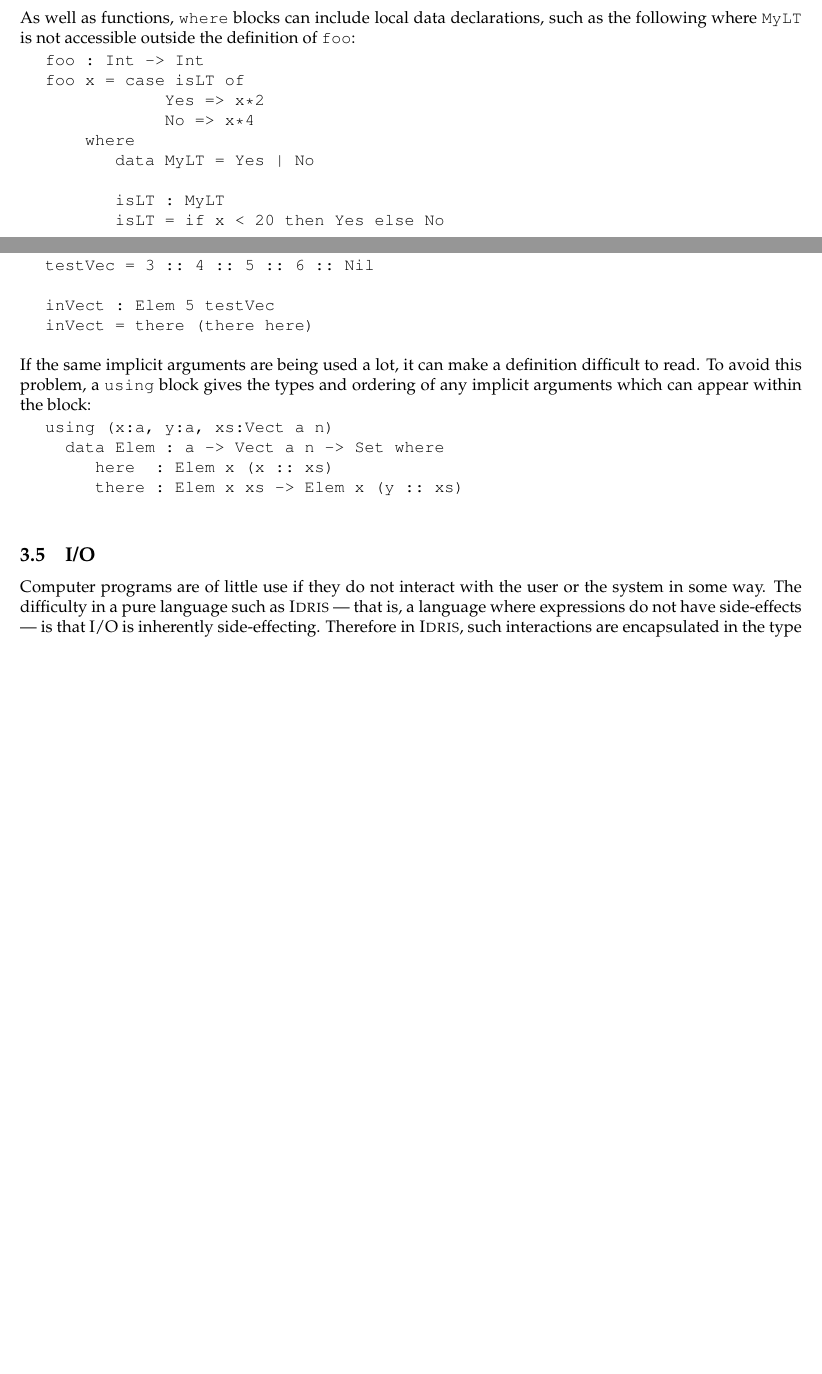
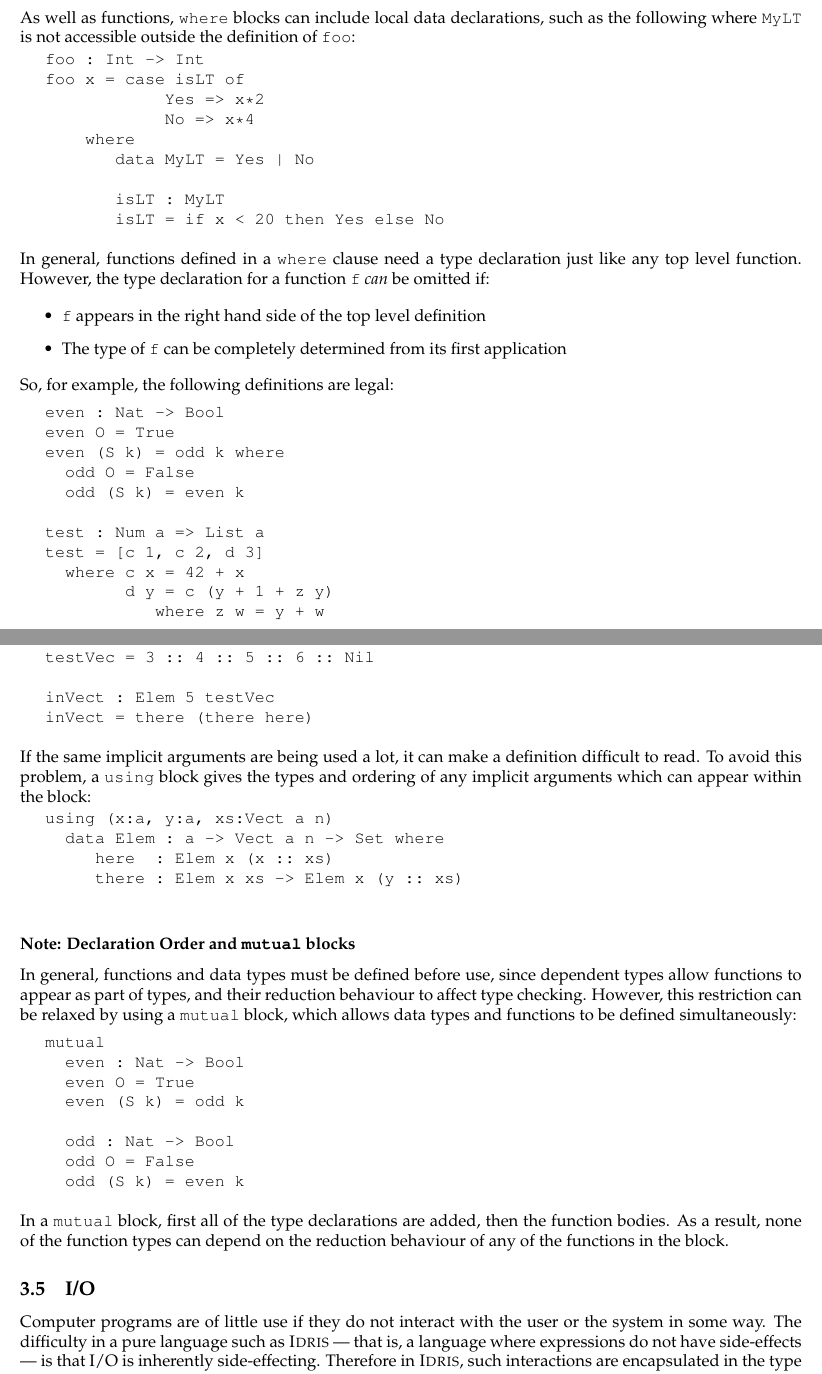
Before and after one commit to idris-lang/Idris-dev, a LaTeX document (tutorial/idris-tutorial.tex, which reads tutorial/typesfuns.tex): two parts of pages 8 and 10 of 45 before the commit and two parts of pages 8 and 11 of 46 after it, joined at a grey line, cut so that both start at the same text, the shorter picture padded with empty space. Compiled offline with pdfLaTeX; a LaTeX package or settings file that is missing is left out.

Commit message:
Tutorial updates Note on local type inference in 'where', and 'mutual' blocks.

```diff
--- a/tutorial/typesfuns.tex
+++ b/tutorial/typesfuns.tex
@@ -244,6 +246,38 @@ foo x = case isLT of
 
 \end{SaveVerbatim}
 \useverb{wheredata}
+
+\noindent
+In general, functions defined in a \texttt{where} clause need a type declaration
+just like any top level function. However, the type declaration for
+a function \texttt{f} \remph{can} be omitted if:
+
+\begin{itemize}
+\item \texttt{f} appears in the right hand side of the top level definition
+\item The type of \texttt{f} can be completely determined from its first
+application
+\end{itemize}
+
+\noindent
+So, for example, the following definitions are legal:
+
+\begin{SaveVerbatim}{whereinfer}
+
+even : Nat -> Bool
+even O = True
+even (S k) = odd k where
+  odd O = False
+  odd (S k) = even k
+
+test : Num a => List a
+test = [c 1, c 2, d 3]
+  where c x = 42 + x
+        d y = c (y + 1 + z y)
+           where z w = y + w
+
+\end{SaveVerbatim}
+\useverb{whereinfer}
+
 
 \subsection{Dependent Types}
 
@@ -485,6 +519,33 @@ using (x:a, y:a, xs:Vect a n)
 
 \end{SaveVerbatim}
 \useverb{elemusing}
+
+\subsubsection*{Note: Declaration Order and \texttt{mutual} blocks}
+
+In general, functions and data types must be defined before use, since
+dependent types allow functions to appear as part of types, and their
+reduction behaviour to affect type checking. However, this
+restriction can be relaxed by using a \texttt{mutual} block, which allows
+data types and functions to be defined simultaneously:
+
+\begin{SaveVerbatim}{mutual}
+
+mutual
+  even : Nat -> Bool
+  even O = True
+  even (S k) = odd k
+
+  odd : Nat -> Bool
+  odd O = False
+  odd (S k) = even k
+
+\end{SaveVerbatim}
+\useverb{mutual}
+
+\noindent
+In a \texttt{mutual} block, first all of the type declarations are added,
+then the function bodies. As a result, none of the function types can depend
+on the reduction behaviour of any of the functions in the block.
 
 \subsection{I/O}
 
```
Also changed, not shown: tutorial/idris-tutorial.pdf, tutorial/typesfuns.tex (4 more changed lines).
